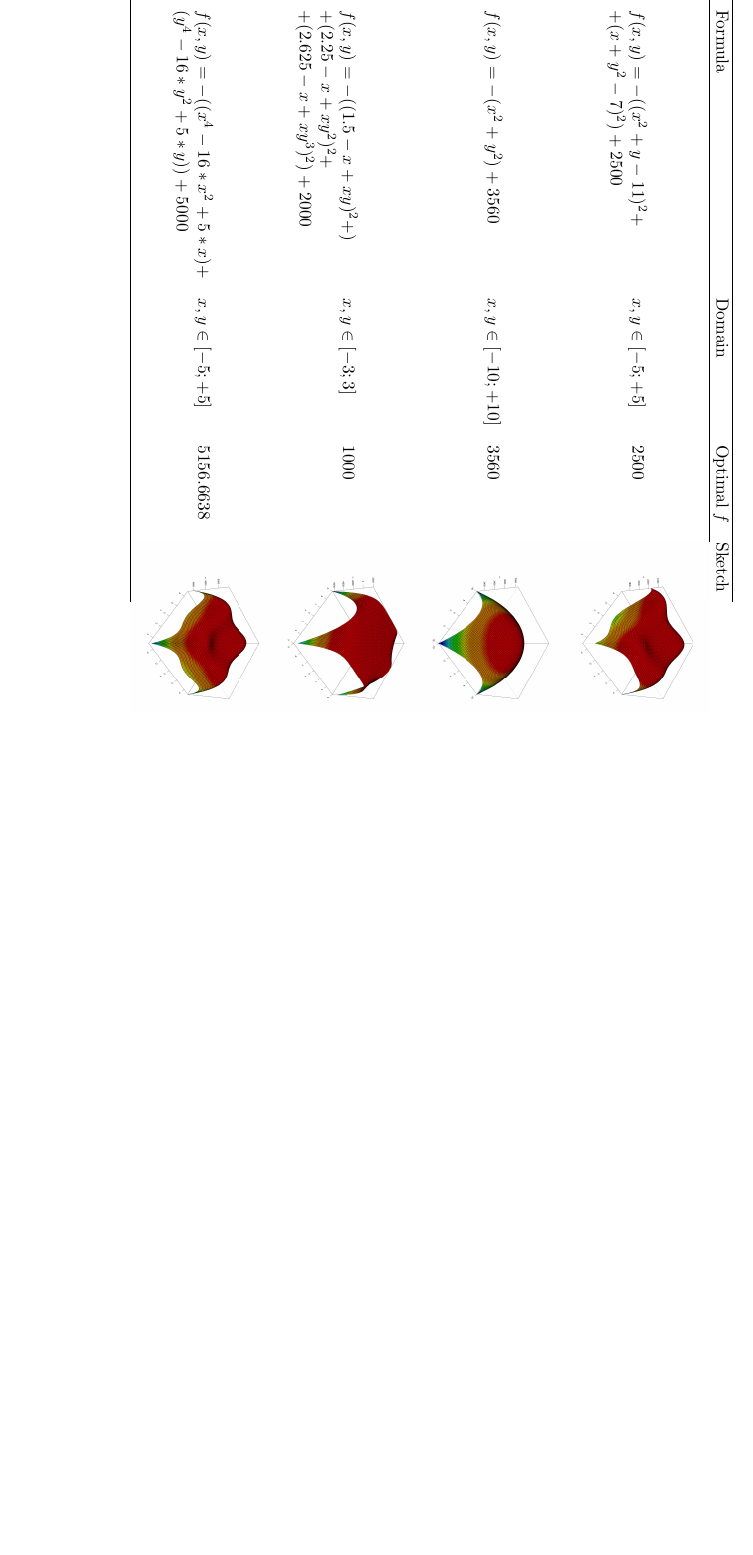
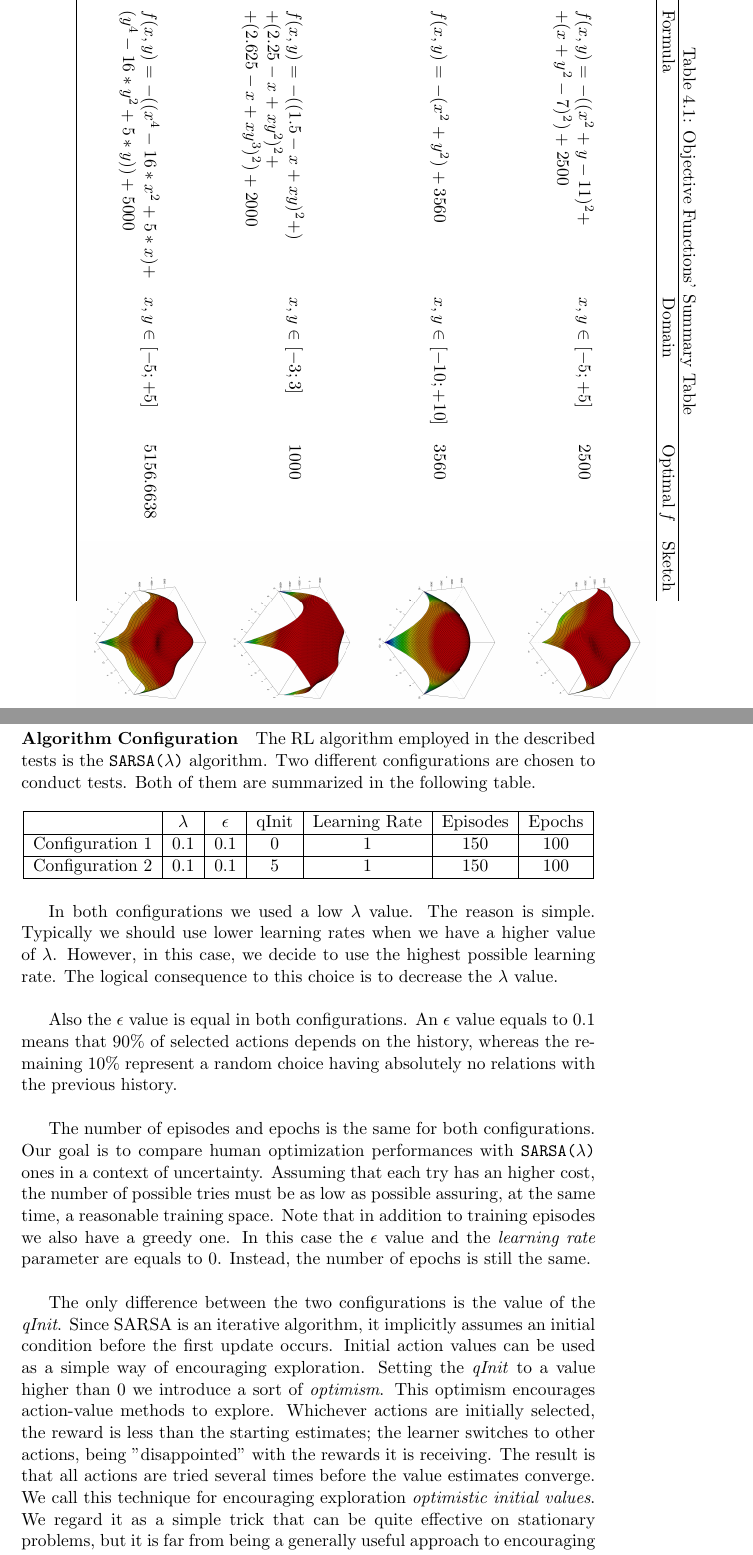
Before and after one commit to AntonioBr/THESIS, a LaTeX thesis (dissertation.tex, which reads CHAPTERS/ExperimentalSetting.tex): part of page 48 of 56 before the commit and two parts of pages 48 and 49 of 60 after it, the two joined at a grey line, cut so that both start at the same text, the shorter picture padded with empty space. Compiled offline with pdfLaTeX.

Commit message:
Improvemnts in chapters 3 and 4.

```diff
--- a/CHAPTERS/ExperimentalSetting.tex
+++ b/CHAPTERS/ExperimentalSetting.tex
@@ -234,4 +236,29 @@ In order to represent this function using Java Graphical Environment we mapped i
 			\includegraphics[width=1.7in]{customizedStyblinski}} \\
 		\hline
 	\end{tabular}
-}
+\end{sidewaystable}
+
+\pagebreak
+
+\paragraph{Algorithm Configuration} The RL algorithm employed in the described tests is the {\tt SARSA($\lambda$)} algorithm. Two different configurations are chosen to conduct tests. Both of them are summarized in the following table.
+
+\begin{table} [h!]
+	\centering
+	\begin{tabular}{|c|c|c|c|c|c|c|}
+		\hline
+		& $\lambda$  & $\epsilon$ & qInit & Learning Rate  & Episodes  & Epochs \\
+		\hline Configuration $1$
+		& $0.1$ & $0.1$ & $0$ & $1$  & $150$ & $100$  \\
+		\hline Configuration $2$
+		& $0.1$ & $0.1$ & $5$ & $1$  & $150$ & $100$  \\
+		\hline
+	\end{tabular}
+\end{table}
+
+In both configurations we used a low $\lambda$ value. The reason is simple. Typically we should use lower learning rates when we have a higher value of $\lambda$. However, in this case, we decide to use the highest possible learning rate. The logical consequence to this choice is to decrease the $\lambda$ value. \\
+
+Also the $\epsilon$ value is equal in both configurations. An $\epsilon$ value equals to $0.1$ means that $90\%$ of selected actions depends on the history, whereas the remaining $10\%$ represent a random choice having absolutely no relations with the previous history. \\
+
+The number of episodes and epochs is the same for both configurations. Our goal is to compare human optimization performances with {\tt SARSA($\lambda$)} ones in a context of uncertainty. Assuming that each try has an higher cost, the number of possible tries must be as low as possible assuring, at the same time, a reasonable training space. Note that in addition to training episodes we also have a greedy one. In this case the $\epsilon$ value and the \textit{learning rate} parameter are equals to $0$. Instead, the number of epochs is still the same.  \\
+
+The only difference between the two configurations is the value of the \textit{qInit}. Since SARSA is an iterative algorithm, it implicitly assumes an initial condition before the first update occurs. Initial action values can be used as a simple way of encouraging exploration. Setting the \textit{qInit} to a value higher than $0$ we introduce a sort of \textit{optimism}. This optimism encourages action-value methods to explore. Whichever actions are initially selected, the reward is less than the starting estimates; the learner switches to other actions, being "disappointed" with the rewards it is receiving. The result is that all actions are tried several times before the value estimates converge. We call this technique for encouraging exploration \textit{optimistic initial values}. We regard it as a simple trick that can be quite effective on stationary problems, but it is far from being a generally useful approach to encouraging exploration. For example, it is not well suited to non-stationary problems because its drive for exploration is inherently temporary. If the task changes, creating a renewed need for exploration, this method cannot help. Indeed, any method that focuses on the initial state in any special way is unlikely to help with the general non-stationary case. The beginning of time occurs only once, and thus we should not focus on it too much. This criticism applies as well to the sample-average methods, which also treat the beginning of time as a special event, averaging all subsequent rewards with equal weights. Nevertheless, all of these methods are very simple, and one of them or some simple combination of them is often adequate in practice ~\cite{SuttonBarto}.
--- a/dissertation.tex
+++ b/dissertation.tex
@@ -7,6 +7,7 @@
 \usepackage[linesnumbered,ruled] {algorithm2e}
 \usepackage{url}
 \usepackage[graphicx]{realboxes}
+\usepackage{rotating}
 
 
 
```
Also changed, not shown: IMAGES/scala.png (added), CHAPTERS/ExperimentalSetting.tex (45 more changed lines), 4 other files. Lines whose indentation alone changed are shown as unchanged.
